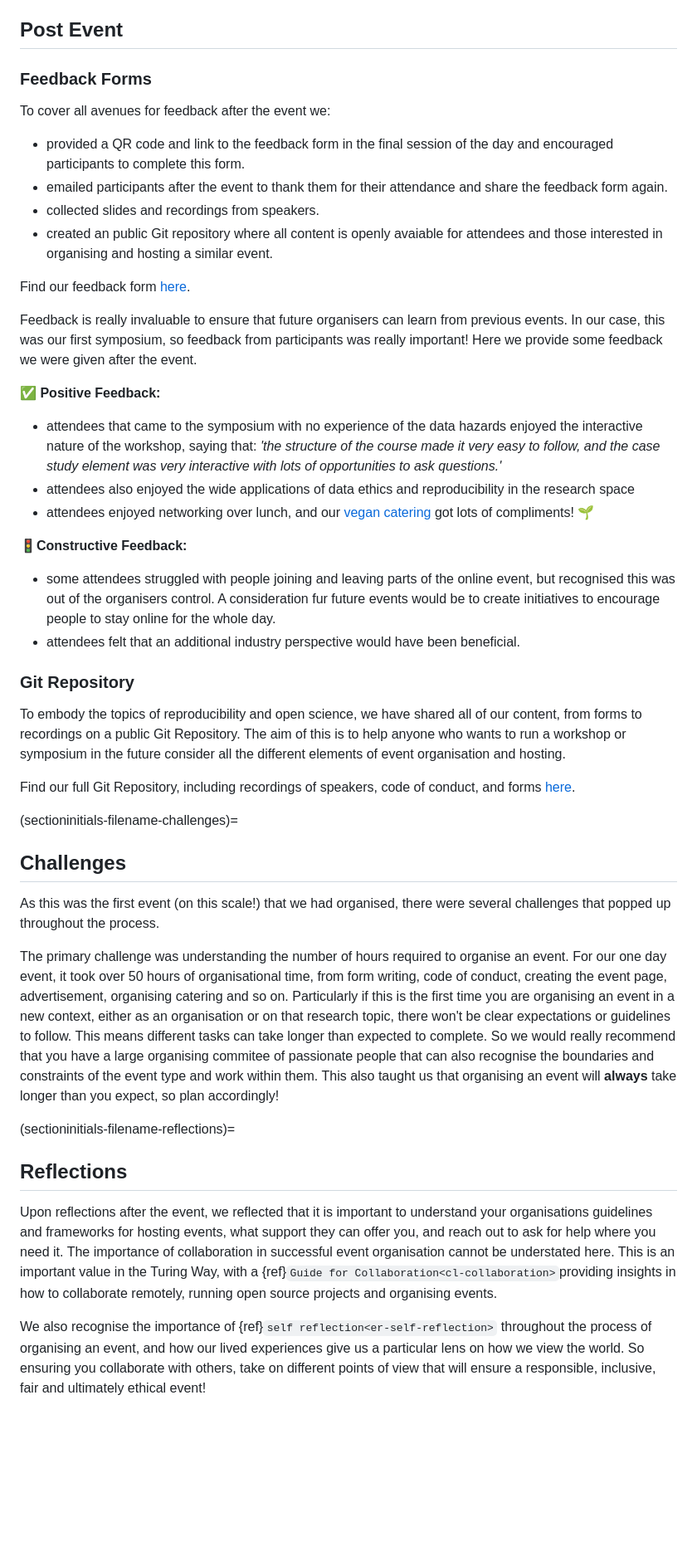
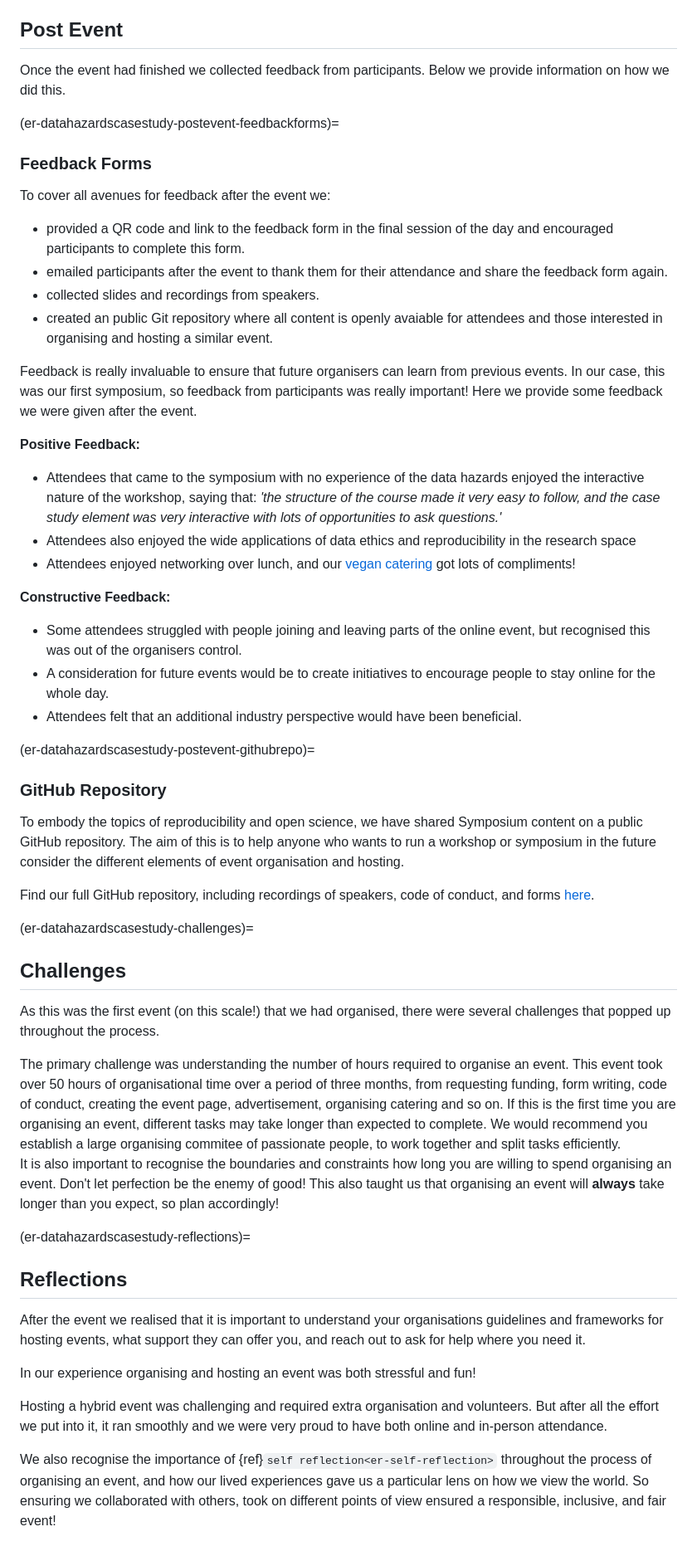
Before and after one commit to Susana465/datahazards_TTW_chapter, a Markdown page: 03-case_study.md, the part around the change printed below. Shown: that part at 83% size. Rendered like a GitHub page; blank space fills up the shorter version.

Commit message:
changes to case study document

```diff
--- a/03-case_study.md
+++ b/03-case_study.md
@@ -199,4 +205,8 @@ Here, we highlight some points to ensure that the hybrid-format and the event we
 ## Post Event
+Once the event had finished we collected feedback from participants.
+Below we provide information on how we did this.
+
+(er-datahazardscasestudy-postevent-feedbackforms)=
 ### Feedback Forms
 To cover all avenues for feedback after the event we:
 - provided a QR code and link to the feedback form in the final session of the day and encouraged participants to complete this form.
@@ -204,46 +214,46 @@ To cover all avenues for feedback after the event we:
 - collected slides and recordings from speakers.
 - created an public Git repository where all content is openly avaiable for attendees and those interested in organising and hosting a similar event.
 
-Find our feedback form [here]().
-
 Feedback is really invaluable to ensure that future organisers can learn from previous events.
 In our case, this was our first symposium, so feedback from participants was really important!
 Here we provide some feedback we were given after the event.
 
-**✅ Positive Feedback:**
-- attendees that came to the symposium with no experience of the data hazards enjoyed the interactive nature of the workshop, saying that: *'the structure of the course made it very easy to follow, and the case study element was very interactive with lots of opportunities to ask questions.'*
-- attendees also enjoyed the wide applications of data ethics and reproducibility in the research space
-- attendees enjoyed networking over lunch, and our [vegan catering](http://yellowkitchen.co.uk/) got lots of compliments! 🌱
+**Positive Feedback:**
+- Attendees that came to the symposium with no experience of the data hazards enjoyed the interactive nature of the workshop, saying that: *'the structure of the course made it very easy to follow, and the case study element was very interactive with lots of opportunities to ask questions.'*
+- Attendees also enjoyed the wide applications of data ethics and reproducibility in the research space
+- Attendees enjoyed networking over lunch, and our [vegan catering](http://yellowkitchen.co.uk/) got lots of compliments!
 
+**Constructive Feedback:**
+- Some attendees struggled with people joining and leaving parts of the online event, but recognised this was out of the organisers control.
+- A consideration for future events would be to create initiatives to encourage people to stay online for the whole day.
+- Attendees felt that an additional industry perspective would have been beneficial.
 
-**🚦Constructive Feedback:**
-- some attendees struggled with people joining and leaving parts of the online event, but recognised this was out of the organisers control.
-A consideration fur future events would be to create initiatives to encourage people to stay online for the whole day.
-- attendees felt that an additional industry perspective would have been beneficial.
+(er-datahazardscasestudy-postevent-githubrepo)=
+### GitHub Repository
+To embody the topics of reproducibility and open science, we have shared Symposium content on a public GitHub repository.
+The aim of this is to help anyone who wants to run a workshop or symposium in the future consider the different elements of event organisation and hosting.
 
+Find our full GitHub repository, including recordings of speakers, code of conduct, and forms [here](https://github.com/Susana465/der_symposium_20230310).
 
-### Git Repository
-To embody the topics of reproducibility and open science, we have shared all of our content, from forms to recordings on a public Git Repository.
-The aim of this is to help anyone who wants to run a workshop or symposium in the future consider all the different elements of event organisation and hosting.
-
-Find our full Git Repository, including recordings of speakers, code of conduct, and forms [here](https://github.com/Susana465/der_symposium_20230310).
-
-(sectioninitials-filename-challenges)=
+(er-datahazardscasestudy-challenges)=
 ## Challenges
 As this was the first event (on this scale!) that we had organised, there were several challenges that popped up throughout the process.
 
 The primary challenge was understanding the number of hours required to organise an event.
-For our one day event, it took over 50 hours of organisational time, from form writing, code of conduct, creating the event page, advertisement, organising catering and so on.
-Particularly if this is the first time you are organising an event in a new context, either as an organisation or on that research topic, there won't be clear expectations or guidelines to follow.
-This means different tasks can take longer than expected to complete.
-So we would really recommend that you have a large organising commitee of passionate people that can also recognise the boundaries and constraints of the event type and work within them.
+This event took over 50 hours of organisational time over a period of three months, from requesting funding, form writing, code of conduct, creating the event page, advertisement, organising catering and so on.
+If this is the first time you are organising an event, different tasks may take longer than expected to complete.
+We would recommend you establish a large organising commitee of passionate people, to work together and split tasks efficiently.
+It is also important to recognise the boundaries and constraints how long you are willing to spend organising an event.
+Don't let perfection be the enemy of good!
 This also taught us that organising an event will **always** take longer than you expect, so plan accordingly!
 
-(sectioninitials-filename-reflections)=
+(er-datahazardscasestudy-reflections)=
 ## Reflections
+After the event we realised that it is important to understand your organisations guidelines and frameworks for hosting events, what support they can offer you, and reach out to ask for help where you need it.
 
-Upon reflections after the event, we reflected that it is important to understand your organisations guidelines and frameworks for hosting events, what support they can offer you, and reach out to ask for help where you need it.
-The importance of collaboration in successful event organisation cannot be understated here.
-This is an important value in the Turing Way, with a {ref}`Guide for Collaboration<cl-collaboration>`providing insights in how to collaborate remotely, running open source projects and organising events.
+In our experience organising and hosting an event was both stressful and fun!
 
-We also recognise the importance of {ref}`self reflection<er-self-reflection>` throughout the process of organising an event, and how our lived experiences give us a particular lens on how we view the world. So ensuring you collaborate with others, take on different points of view that will ensure a responsible, inclusive, fair and ultimately ethical event!
+Hosting a hybrid event was challenging and required extra organisation and volunteers.
+But after all the effort we put into it, it ran smoothly and we were very proud to have both online and in-person attendance.
+
+We also recognise the importance of {ref}`self reflection<er-self-reflection>` throughout the process of organising an event, and how our lived experiences gave us a particular lens on how we view the world. So ensuring we collaborated with others, took on different points of view ensured a responsible, inclusive, and fair event!
```
Also changed, not shown: other parts of 03-case_study.md (+49 -43 lines).
